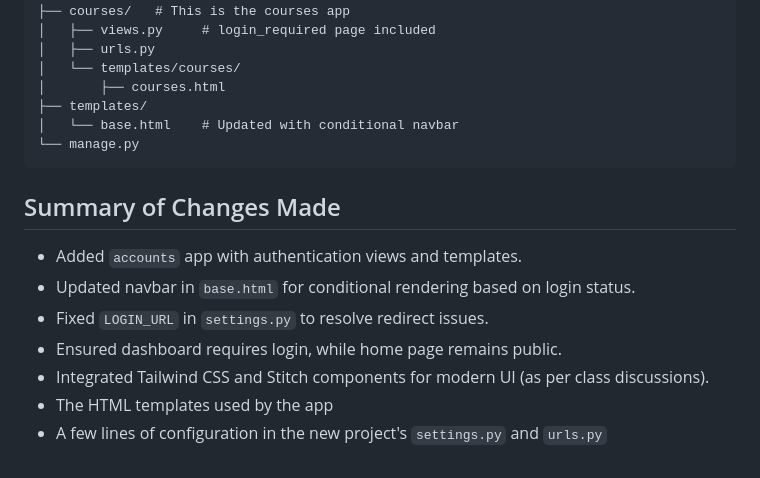
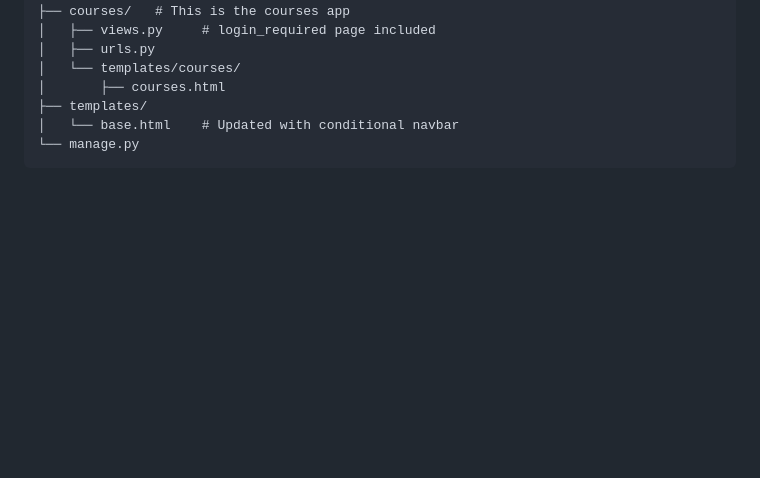
Before and after one commit to sparky9043/gradebook, a Markdown page: README.md, the part around the change. Drawn GitHub-style; blank space fills up the shorter version.

Commit message:
docs: remove summary of changes made

````diff
--- a/README.md
+++ b/README.md
@@ -65,12 +65,3 @@ gradebook/
 │   └── base.html    # Updated with conditional navbar
 └── manage.py
 ```
-
-## Summary of Changes Made
-- Added `accounts` app with authentication views and templates.
-- Updated navbar in `base.html` for conditional rendering based on login status.
-- Fixed `LOGIN_URL` in `settings.py` to resolve redirect issues.
-- Ensured dashboard requires login, while home page remains public.
-- Integrated Tailwind CSS and Stitch components for modern UI (as per class discussions).
-- The HTML templates used by the app
-- A few lines of configuration in the new project's `settings.py` and `urls.py`
````
